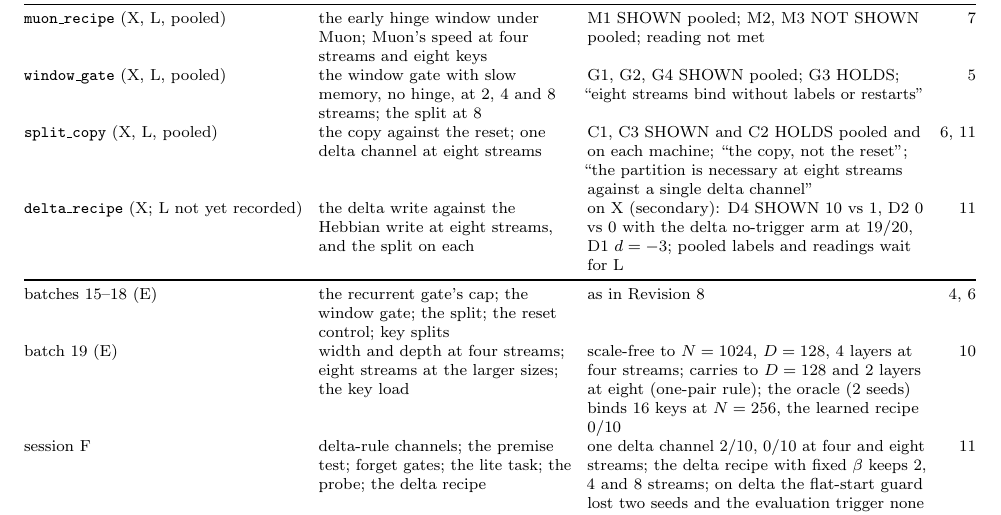
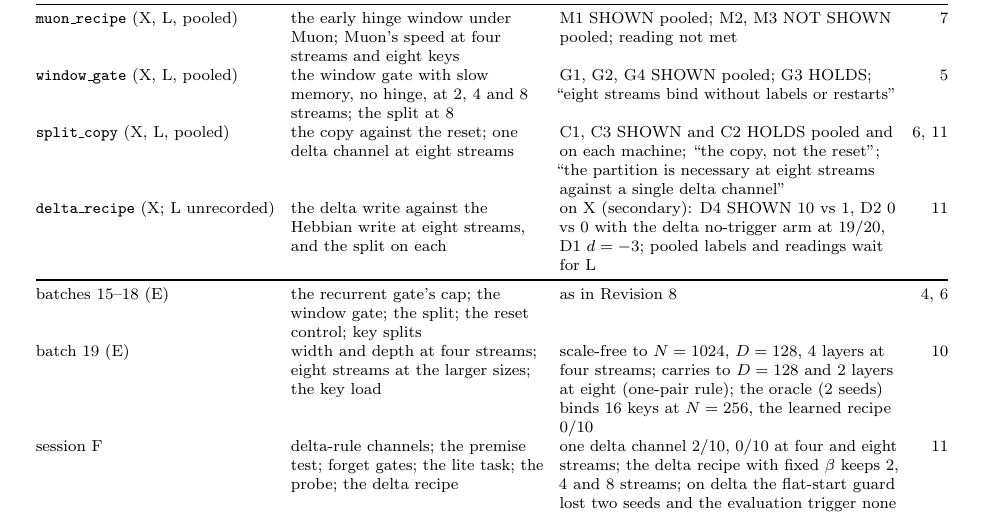
Before and after one commit to Ynkling/clankers, a LaTeX paper (multichannel_hebbian_report_v9.tex): part of page 3 of 41, cut so that both start at the same text. Compiled offline with pdfLaTeX.

Commit message:
Revision 9 draft: the index row's L status shortened to fit its column ('L unrecorded'); wording only
Co-Authored-By: Claude Fable 5.1 <noreply@anthropic.com>
Claude-Session: https://claude.ai/code/session_01D7HpBudv8or6aFXGqt2fyj

```diff
--- a/multichannel_hebbian_report_v9.tex
+++ b/multichannel_hebbian_report_v9.tex
@@ -51,7 +51,7 @@ test, batch or session & question & verdict & \S\\
 \texttt{muon\_recipe} (X, L, pooled) & the early hinge window under Muon; Muon's speed at four streams and eight keys & M1 SHOWN pooled; M2, M3 NOT SHOWN pooled; reading not met & \ref{sec:muon}\\
 \texttt{window\_gate} (X, L, pooled) & the window gate with slow memory, no hinge, at 2, 4 and 8 streams; the split at 8 & G1, G2, G4 SHOWN pooled; G3 HOLDS; ``eight streams bind without labels or restarts'' & \ref{sec:main}\\
 \texttt{split\_copy} (X, L, pooled) & the copy against the reset; one delta channel at eight streams & C1, C3 SHOWN and C2 HOLDS pooled and on each machine; ``the copy, not the reset''; ``the partition is necessary at eight streams against a single delta channel'' & \ref{sec:split}, \ref{sec:memory}\\
-\texttt{delta\_recipe} (X; L not yet recorded) & the delta write against the Hebbian write at eight streams, and the split on each & on X (secondary): D4 SHOWN 10 vs 1, D2 0 vs 0 with the delta no-trigger arm at $19/20$, D1 $d = -3$; pooled labels and readings wait for L & \ref{sec:memory}\\
+\texttt{delta\_recipe} (X; L unrecorded) & the delta write against the Hebbian write at eight streams, and the split on each & on X (secondary): D4 SHOWN 10 vs 1, D2 0 vs 0 with the delta no-trigger arm at $19/20$, D1 $d = -3$; pooled labels and readings wait for L & \ref{sec:memory}\\
 \midrule
 batches 15--18 (E) & the recurrent gate's cap; the window gate; the split; the reset control; key splits & as in Revision~8 & \ref{sec:window}, \ref{sec:split}\\
 batch 19 (E) & width and depth at four streams; eight streams at the larger sizes; the key load & scale-free to $N = 1024$, $D = 128$, 4 layers at four streams; carries to $D = 128$ and 2 layers at eight (one-pair rule); the oracle (2 seeds) binds 16 keys at $N = 256$, the learned recipe $0/10$ & \ref{sec:scale}\\
```
Also changed, not shown: multichannel_hebbian_report_v9.pdf.
